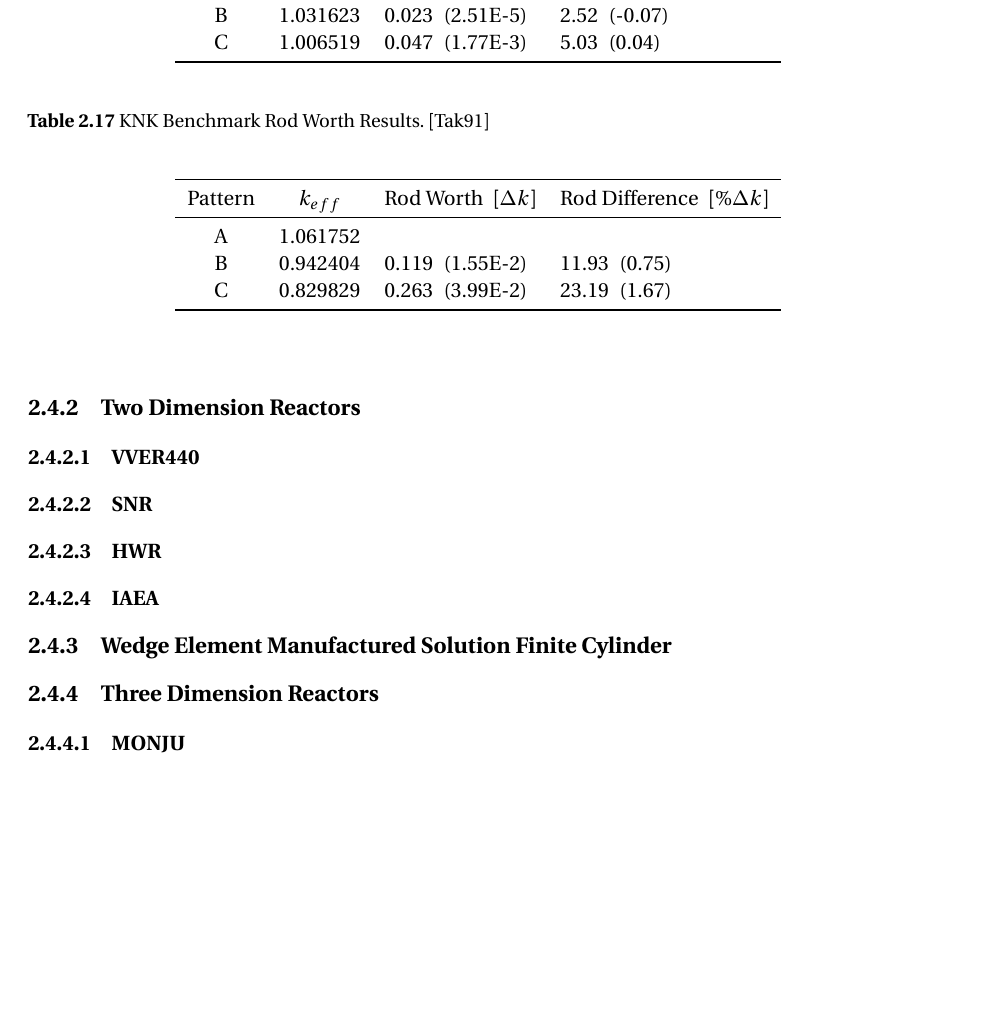
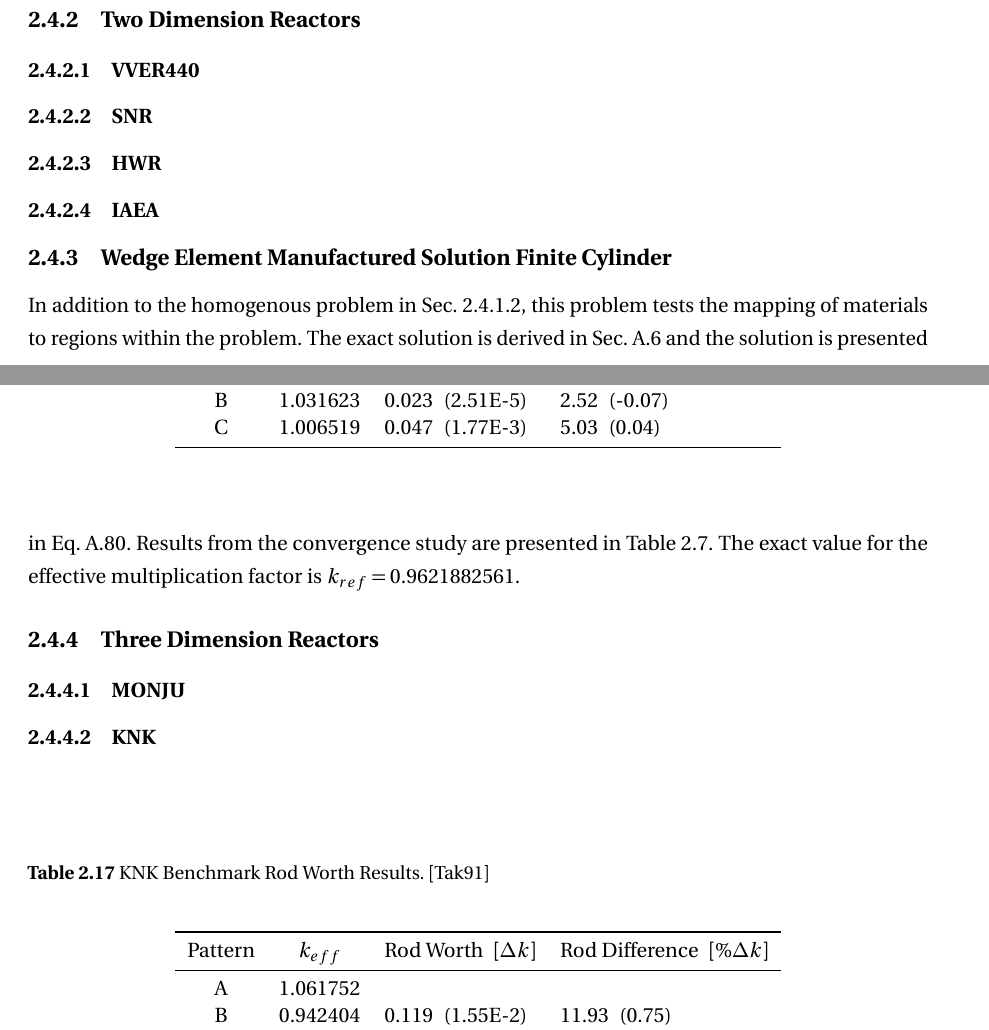
Before and after one commit to wcdawn/WilliamDawn-thesis, a LaTeX thesis (WilliamDawn-thesis.tex, which reads ch02_neutronDiffusion/ch02_neutronDiffusion.tex): part of page 41 of 62 before the commit and two parts of pages 36 and 41 of 62 after it, the two joined at a grey line, cut so that both start at the same text, the shorter picture padded with empty space. Compiled offline with pdfLaTeX.

Commit message:
Update on Overleaf.

```diff
--- a/ch02_neutronDiffusion/ch02_neutronDiffusion.tex
+++ b/ch02_neutronDiffusion/ch02_neutronDiffusion.tex
@@ -1109,6 +1097,12 @@
         \end{center}
       \end{table}
   \subsection{Wedge Element Manufactured Solution Finite Cylinder}
+      In addition to the homogenous problem in \sref{sec:1d1g}, this problem
+      tests the mapping of materials to regions within the problem.
+      The exact solution is derived in \sref{sec:deriv_2reg} and
+      the solution is presented in \eref{eq:analytic_2reg}. Results from
+      the convergence study are presented in \tref{tab:2reg}. The exact value
+      for the effective multiplication factor is $k_{ref} = 0.9621882561$.
       \begin{table}
         \caption{Three Dimension, One Group, Criticality Convergence Study
           Results.}
```
Also changed, not shown: ch02_neutronDiffusion/ch02_neutronDiffusion.tex (17 more changed lines).
